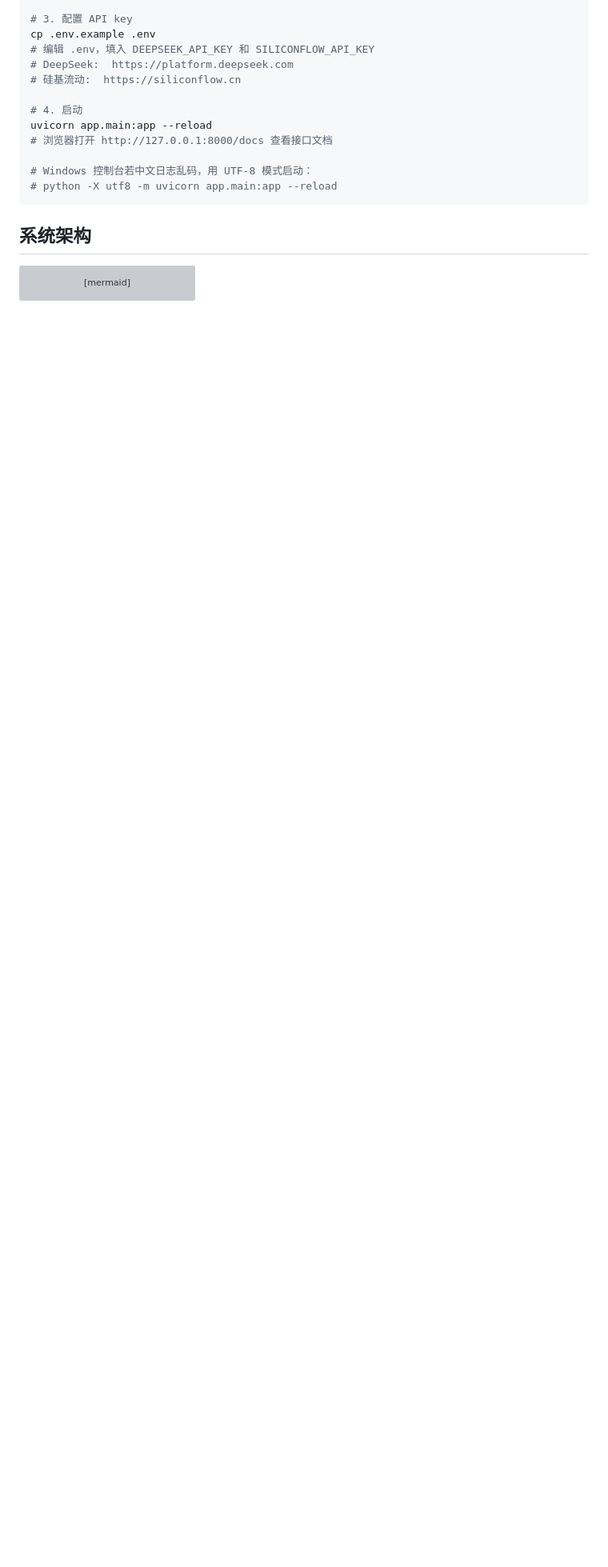
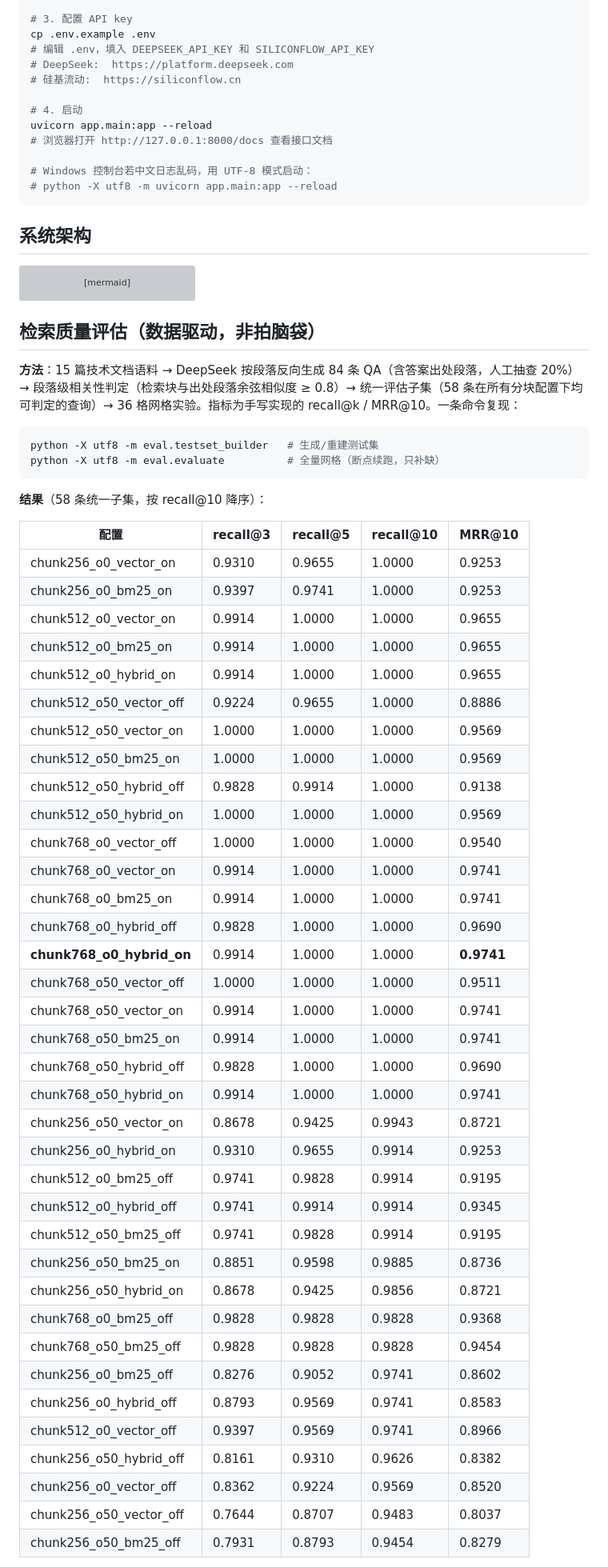
Before and after one commit to Maple-in-rain/docmind, a Markdown page: README.md, the part around one of its changes. Shown at 80% size. Rendered like a GitHub page; blank space fills up the shorter version; grey boxes are pictures that could not be loaded.

Commit message:
docs: 检索质量评估结果与数据驱动结论进 README
36 格网格实验（58 条统一评估子集）完整数据 + 四点结论：
重排是最大单一变量 / 分块 256 过碎 / 重排开启后三策略趋同 /
默认参数 768-0-hybrid-rerank 定稿依据

````diff
--- a/README.md
+++ b/README.md
@@ -82,3 +82,53 @@ flowchart LR
     K --> L[前端流式渲染<br>答案+引用卡片]
 ```
 
+## 检索质量评估（数据驱动，非拍脑袋）
+
+**方法**：15 篇技术文档语料 → DeepSeek 按段落反向生成 84 条 QA（含答案出处段落，人工抽查 20%）→ 段落级相关性判定（检索块与出处段落余弦相似度 ≥ 0.8）→ 统一评估子集（58 条在所有分块配置下均可判定的查询）→ 36 格网格实验。指标为手写实现的 recall@k / MRR@10。一条命令复现：
+
+```bash
+python -X utf8 -m eval.testset_builder   # 生成/重建测试集
+python -X utf8 -m eval.evaluate          # 全量网格（断点续跑，只补缺）
+```
+
+**结果**（58 条统一子集，按 recall@10 降序）：
+
+| 配置 | recall@3 | recall@5 | recall@10 | MRR@10 |
+|------|----------|----------|-----------|--------|
+| chunk256_o0_vector_on | 0.9310 | 0.9655 | 1.0000 | 0.9253 |
+| chunk256_o0_bm25_on | 0.9397 | 0.9741 | 1.0000 | 0.9253 |
+| chunk512_o0_vector_on | 0.9914 | 1.0000 | 1.0000 | 0.9655 |
+| chunk512_o0_bm25_on | 0.9914 | 1.0000 | 1.0000 | 0.9655 |
+| chunk512_o0_hybrid_on | 0.9914 | 1.0000 | 1.0000 | 0.9655 |
+| chunk512_o50_vector_off | 0.9224 | 0.9655 | 1.0000 | 0.8886 |
+| chunk512_o50_vector_on | 1.0000 | 1.0000 | 1.0000 | 0.9569 |
+| chunk512_o50_bm25_on | 1.0000 | 1.0000 | 1.0000 | 0.9569 |
+| chunk512_o50_hybrid_off | 0.9828 | 0.9914 | 1.0000 | 0.9138 |
+| chunk512_o50_hybrid_on | 1.0000 | 1.0000 | 1.0000 | 0.9569 |
+| chunk768_o0_vector_off | 1.0000 | 1.0000 | 1.0000 | 0.9540 |
+| chunk768_o0_vector_on | 0.9914 | 1.0000 | 1.0000 | 0.9741 |
+| chunk768_o0_bm25_on | 0.9914 | 1.0000 | 1.0000 | 0.9741 |
+| chunk768_o0_hybrid_off | 0.9828 | 1.0000 | 1.0000 | 0.9690 |
+| **chunk768_o0_hybrid_on** | 0.9914 | 1.0000 | 1.0000 | **0.9741** |
+| chunk768_o50_vector_off | 1.0000 | 1.0000 | 1.0000 | 0.9511 |
+| chunk768_o50_vector_on | 0.9914 | 1.0000 | 1.0000 | 0.9741 |
+| chunk768_o50_bm25_on | 0.9914 | 1.0000 | 1.0000 | 0.9741 |
+| chunk768_o50_hybrid_off | 0.9828 | 1.0000 | 1.0000 | 0.9690 |
+| chunk768_o50_hybrid_on | 0.9914 | 1.0000 | 1.0000 | 0.9741 |
+| chunk256_o50_vector_on | 0.8678 | 0.9425 | 0.9943 | 0.8721 |
+| chunk256_o0_hybrid_on | 0.9310 | 0.9655 | 0.9914 | 0.9253 |
+| chunk512_o0_bm25_off | 0.9741 | 0.9828 | 0.9914 | 0.9195 |
+| chunk512_o0_hybrid_off | 0.9741 | 0.9914 | 0.9914 | 0.9345 |
+| chunk512_o50_bm25_off | 0.9741 | 0.9828 | 0.9914 | 0.9195 |
+| chunk256_o50_bm25_on | 0.8851 | 0.9598 | 0.9885 | 0.8736 |
+| chunk256_o50_hybrid_on | 0.8678 | 0.9425 | 0.9856 | 0.8721 |
+| chunk768_o0_bm25_off | 0.9828 | 0.9828 | 0.9828 | 0.9368 |
+| chunk768_o50_bm25_off | 0.9828 | 0.9828 | 0.9828 | 0.9454 |
+| chunk256_o0_bm25_off | 0.8276 | 0.9052 | 0.9741 | 0.8602 |
+| chunk256_o0_hybrid_off | 0.8793 | 0.9569 | 0.9741 | 0.8583 |
+| chunk512_o0_vector_off | 0.9397 | 0.9569 | 0.9741 | 0.8966 |
+| chunk256_o50_hybrid_off | 0.8161 | 0.9310 | 0.9626 | 0.8382 |
+| chunk256_o0_vector_off | 0.8362 | 0.9224 | 0.9569 | 0.8520 |
+| chunk256_o50_vector_off | 0.7644 | 0.8707 | 0.9483 | 0.8037 |
+| chunk256_o50_bm25_off | 0.7931 | 0.8793 | 0.9454 | 0.8279 |
+
````
Also changed, not shown: other parts of README.md (+7 -0 lines).
